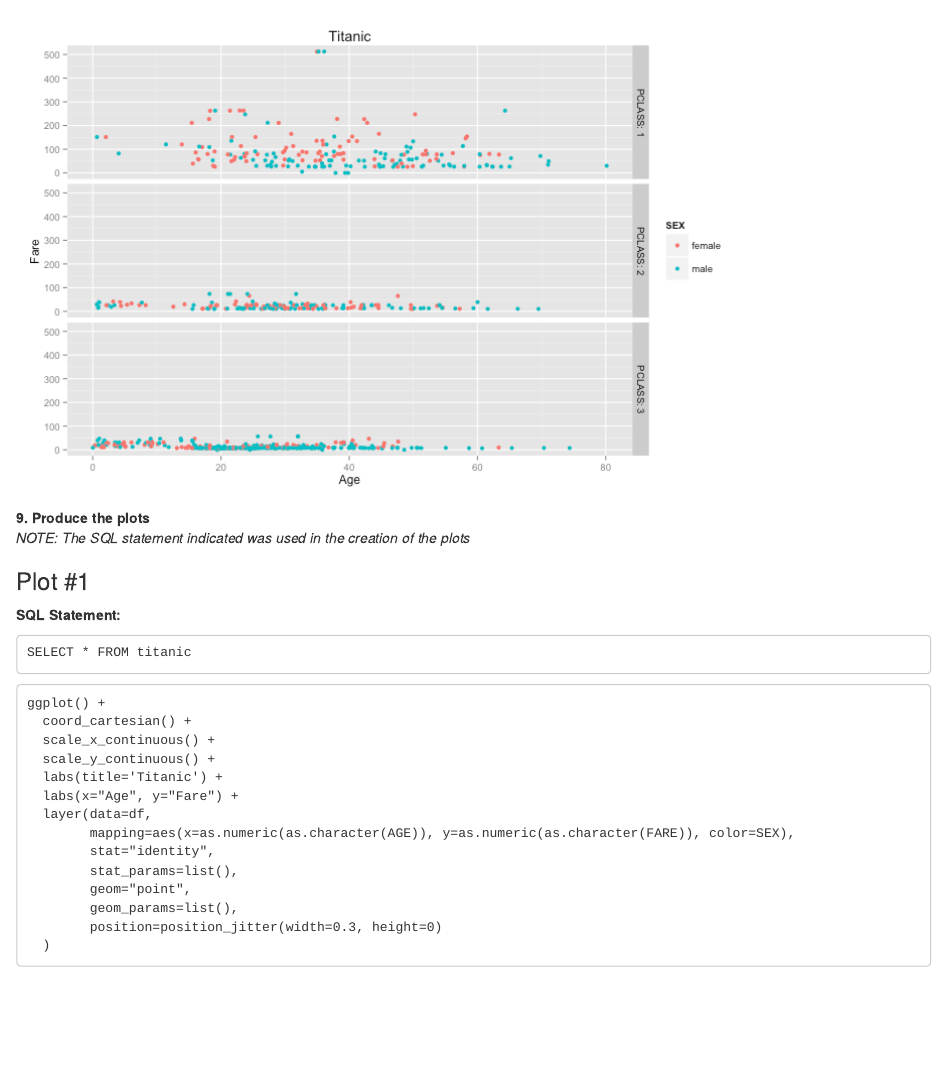
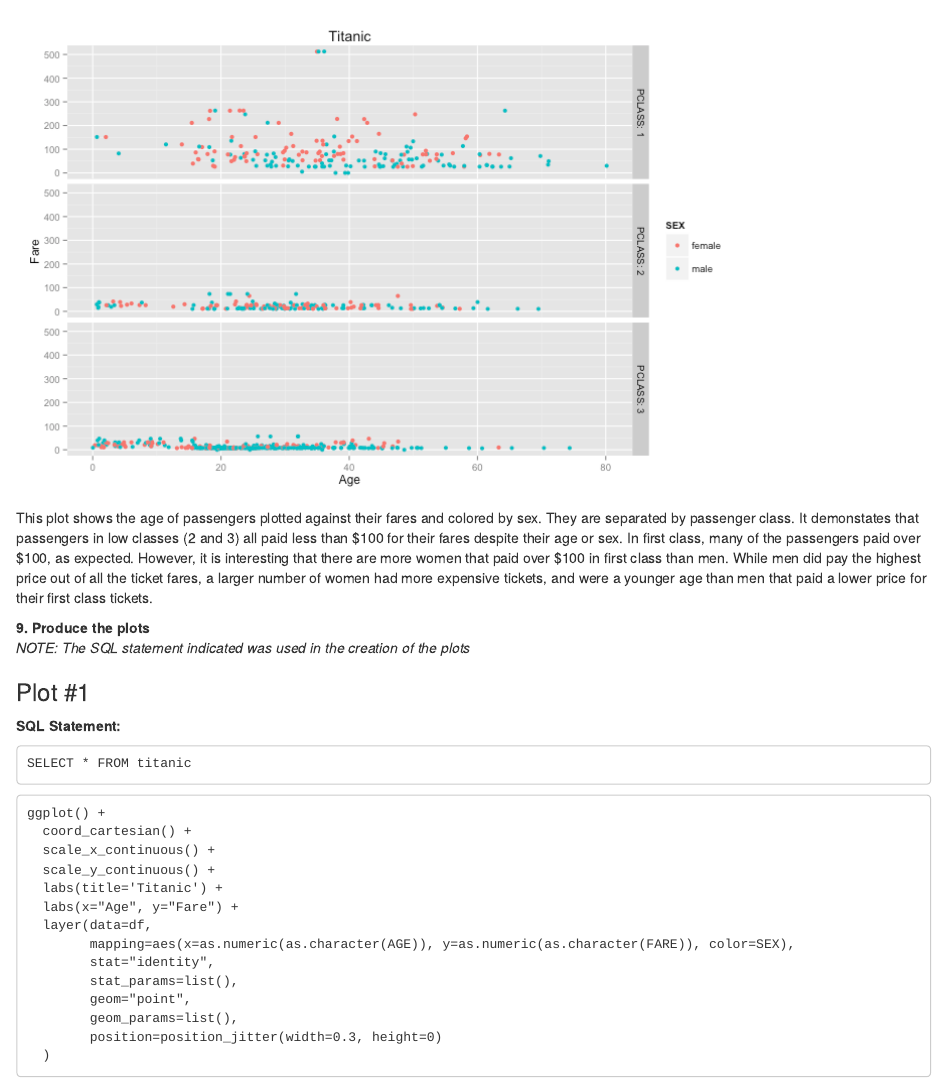
Before and after one commit to monicahuang23/DV_RProject1, an R Markdown document (00 Doc/Project_Steps.Rmd): the page in a window 1100 px wide, from 4340 px down. The pictures show the output file 00 Doc/Project_Steps.html that the author committed with the source, opened offline.

Commit message:
Added Step 8 to Project Steps

````diff
--- a/00 Doc/Project_Steps.Rmd
+++ b/00 Doc/Project_Steps.Rmd
@@ -66,9 +66,10 @@ ggplot() +
   )
 ```
 ![](../02 Visualizations/UniquePlot.png)
-This plot
 
-**9. Produce the plots**
+This plot shows the age of passengers plotted against their fares and colored by sex. They are separated by passenger class. It demonstates that passengers in low classes (2 and 3) all paid less than $100 for their fares despite their age or sex. In first class, many of the passengers paid over $100, as expected. However, it is interesting that there are more women that paid over $100 in first class than men. While men did pay the highest price out of all the ticket fares, a larger number of women had more expensive tickets, and were a younger age than men that paid a lower price for their first class tickets.
+
+**9. Produce the indicated plots**
 *NOTE: The SQL statement indicated was used in the creation of the plots*
 
 ### Plot #1 ###
````
Also changed, not shown: 00 Doc/Project_Steps.html.
